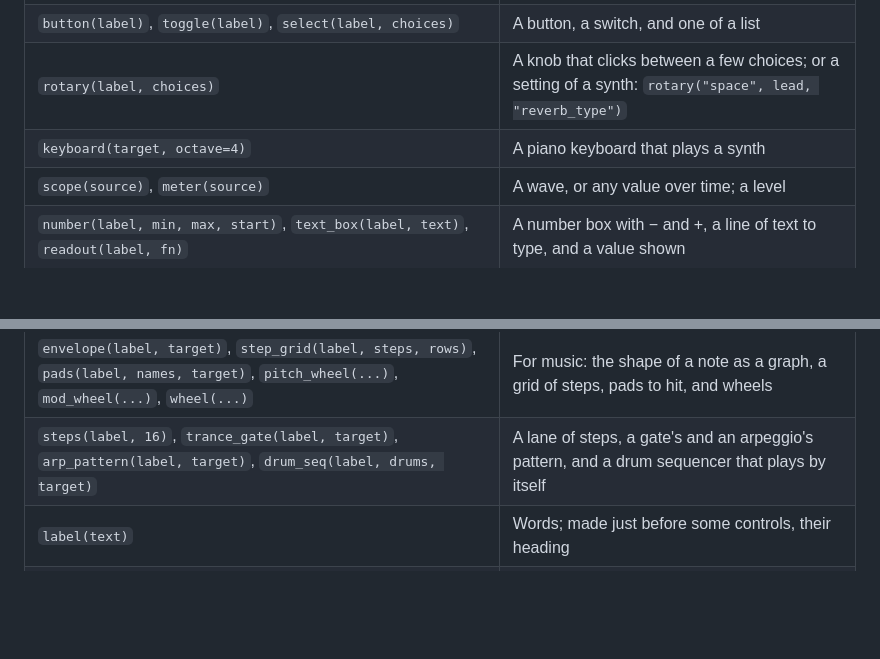
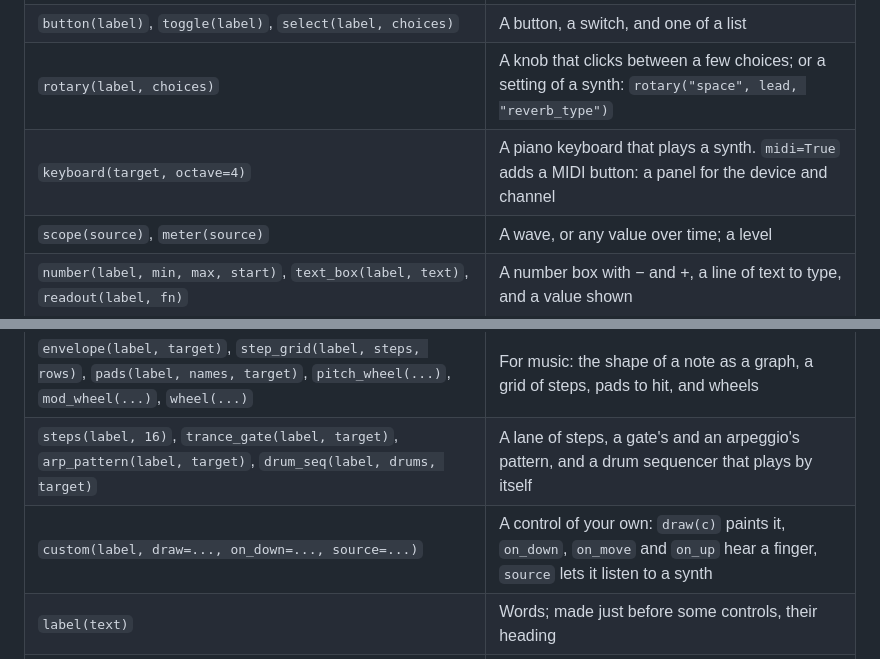
Before and after one commit to johnwylie70/pyctures, a Markdown page: docs/function-index.md, 2 parts joined by grey strips. Drawn GitHub-style; blank space fills up the shorter version.

```diff
--- a/docs/function-index.md
+++ b/docs/function-index.md
@@ -664,7 +664,7 @@ These come with `from pydials import *` at the top of the scene. Explained in [D
 | `dial(label, min, max, start)`, `slider(...)` | A number to turn or slide; or a setting of a synth: `dial("cutoff", lead, "cutoff")` |
 | `button(label)`, `toggle(label)`, `select(label, choices)` | A button, a switch, and one of a list |
 | `rotary(label, choices)` | A knob that clicks between a few choices; or a setting of a synth: `rotary("space", lead, "reverb_type")` |
-| `keyboard(target, octave=4)` | A piano keyboard that plays a synth |
+| `keyboard(target, octave=4)` | A piano keyboard that plays a synth. `midi=True` adds a MIDI button: a panel for the device and channel |
 | `scope(source)`, `meter(source)` | A wave, or any value over time; a level |
 | `number(label, min, max, start)`, `text_box(label, text)`, `readout(label, fn)` | A number box with − and +, a line of text to type, and a value shown |
 | `checkbox(label, on)`, `choose(label, choices)`, `radio(...)`, `dropdown(label, choices)` | A box that is ticked; one of a few, all in sight; one of a long list |
@@ -673,6 +673,7 @@ These come with `from pydials import *` at the top of the scene. Explained in [D
 | `joystick()`, `dpad()`, `action_button(label)` | For games: a stick for a thumb, a pad of arrows, a round button |
 | `envelope(label, target)`, `step_grid(label, steps, rows)`, `pads(label, names, target)`, `pitch_wheel(...)`, `mod_wheel(...)`, `wheel(...)` | For music: the shape of a note as a graph, a grid of steps, pads to hit, and wheels |
 | `steps(label, 16)`, `trance_gate(label, target)`, `arp_pattern(label, target)`, `drum_seq(label, drums, target)` | A lane of steps, a gate's and an arpeggio's pattern, and a drum sequencer that plays by itself |
+| `custom(label, draw=..., on_down=..., source=...)` | A control of your own: `draw(c)` paints it, `on_down`, `on_move` and `on_up` hear a finger, `source` lets it listen to a synth |
 | `label(text)` | Words; made just before some controls, their heading |
 | `with group(title):`, `with row():`, `with column():`, `with grid(3):` | Controls kept together on a titled plate; in a line, one under another, or in columns |
 | `row()`, `wrap()`, `spacer()` | A new line, where a line may be split, and the room left over |
```
Also changed, not shown: docs/dials.md (+48 -1 lines), docs/images/dials-custom-instrument.png (added), docs/images/dials-midi-panel.png (added).
